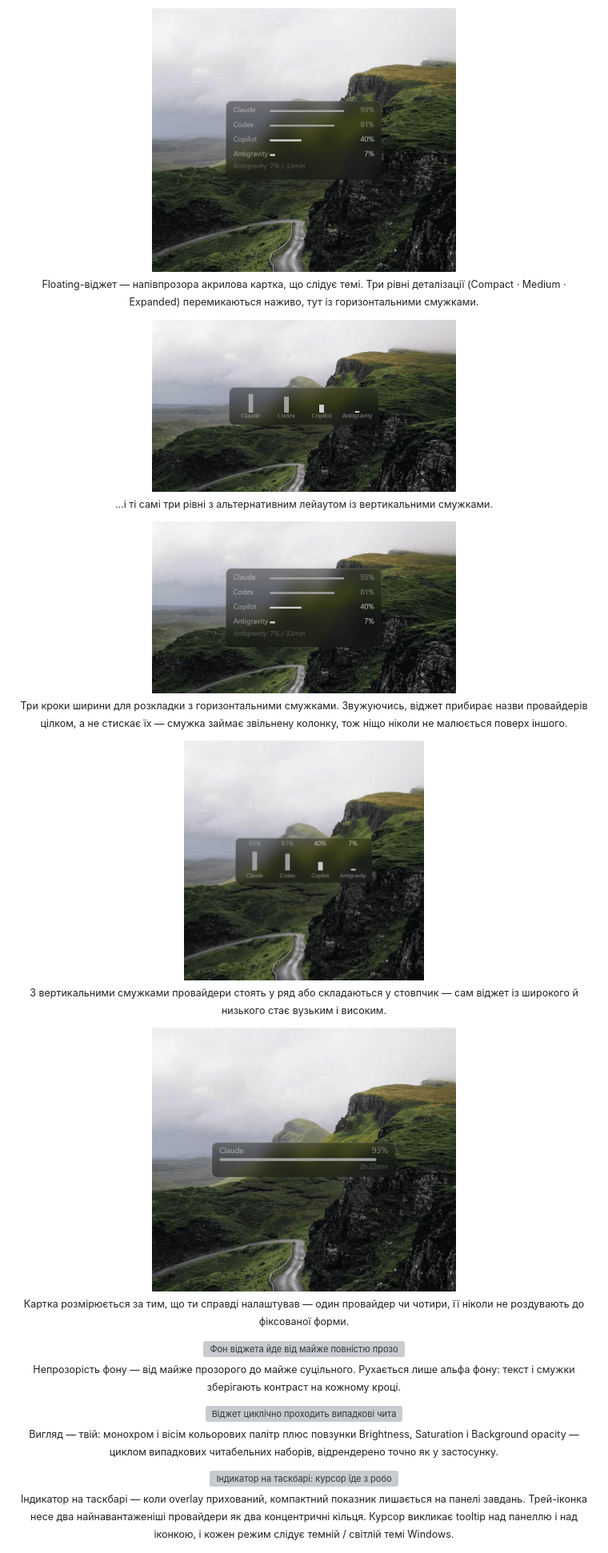
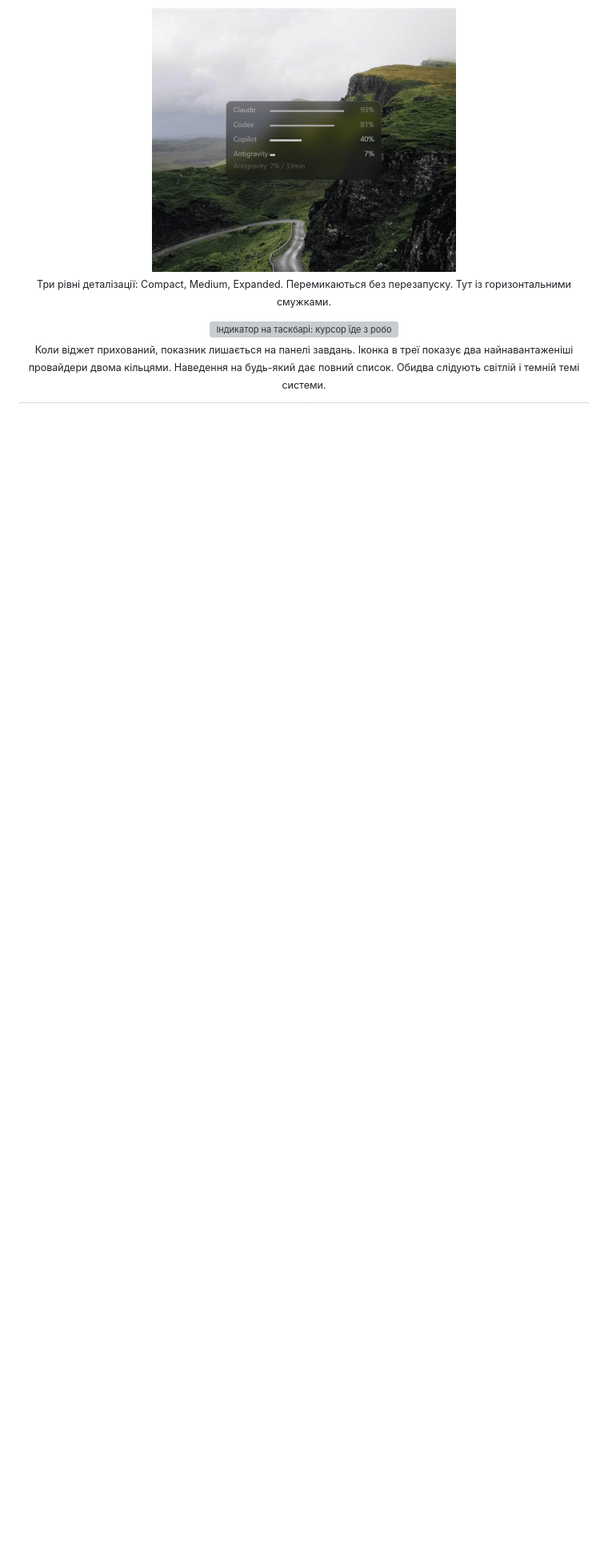
Before and after one commit to napxlexn/ailimits, a Markdown page: README.uk.md, the part around one of its changes. Shown at 80% size. GitHub-like rendering; blank space fills up the shorter version; grey boxes are pictures that could not be loaded.

```diff
--- a/README.uk.md
+++ b/README.uk.md
@@ -8,41 +8,11 @@
 
 <p align="center">
   <img src="docs/images/widget-detail.gif" width="380" alt="Floating-віджет наживо перемикається між рівнями деталізації Compact, Medium і Expanded з горизонтальними смужками">
-  <br><sub>Floating-віджет — напівпрозора акрилова картка, що слідує темі. Три рівні деталізації (Compact · Medium · Expanded) перемикаються наживо, тут із горизонтальними смужками.</sub>
-</p>
-
-<p align="center">
-  <img src="docs/images/widget-detail-vertical.gif" width="380" alt="Ті самі рівні деталізації з вертикальними смужками">
-  <br><sub>…і ті самі три рівні з альтернативним лейаутом із вертикальними смужками.</sub>
-</p>
-
-<p align="center">
-  <img src="docs/images/widget-width.gif" width="380" alt="Віджет звужується кроками ширини; на найвужчому назви провайдерів зникають, а смужки займають їхнє місце">
-  <br><sub>Три кроки ширини для розкладки з горизонтальними смужками. Звужуючись, віджет прибирає назви провайдерів цілком, а не стискає їх — смужка займає звільнену колонку, тож ніщо ніколи не малюється поверх іншого.</sub>
-</p>
-
-<p align="center">
-  <img src="docs/images/widget-arrangement.gif" width="300" alt="Розкладка з вертикальними смужками перемикається між провайдерами в ряд і провайдерами, складеними у високий вузький стовпчик">
-  <br><sub>З вертикальними смужками провайдери стоять у ряд або складаються у стовпчик — сам віджет із широкого й низького стає вузьким і високим.</sub>
-</p>
-
-<p align="center">
-  <img src="docs/images/widget-providers.gif" width="380" alt="Віджет росте від одного рядка провайдера до чотирьох і назад">
-  <br><sub>Картка розмірюється за тим, що ти справді налаштував — один провайдер чи чотири, її ніколи не роздувають до фіксованої форми.</sub>
-</p>
-
-<p align="center">
-  <img src="docs/images/widget-opacity.gif" width="380" alt="Фон віджета йде від майже повністю прозорого до майже суцільного, а текст лишається читабельним">
-  <br><sub>Непрозорість фону — від майже прозорого до майже суцільного. Рухається лише альфа фону: текст і смужки зберігають контраст на кожному кроці.</sub>
-</p>
-
-<p align="center">
-  <img src="docs/images/palette.gif" width="340" alt="Віджет циклічно проходить випадкові читабельні набори — монохром і вісім кольорових палітр зі зміною яскравості, насиченості та напівпрозорості">
-  <br><sub>Вигляд — твій: монохром і вісім кольорових палітр плюс повзунки Brightness, Saturation і Background opacity — циклом випадкових читабельних наборів, відрендерено точно як у застосунку.</sub>
+  <br><sub>Три рівні деталізації: Compact, Medium, Expanded. Перемикаються без перезапуску. Тут із горизонтальними смужками.</sub>
 </p>
 
 <p align="center">
   <img src="docs/images/indicator.gif" width="440" alt="Індикатор на таскбарі: курсор їде з робочого столу на панель, а потім на трей-кільця, при наведенні tooltip зʼявляється над кожним на однаковій висоті, і кожен режим перемикається між темною та світлою темами Windows">
-  <br><sub>Індикатор на таскбарі — коли overlay прихований, компактний показник лишається на панелі завдань. Трей-іконка несе два найнавантаженіші провайдери як два концентричні кільця. Курсор викликає tooltip над панеллю і над іконкою, і кожен режим слідує темній / світлій темі Windows.</sub>
+  <br><sub>Коли віджет прихований, показник лишається на панелі завдань. Іконка в треї показує два найнавантаженіші провайдери двома кільцями. Наведення на будь-який дає повний список. Обидва слідують світлій і темній темі системи.</sub>
 </p>
 
```
Also changed, not shown: other parts of README.uk.md (+87 -54 lines), README.md (+115 -113 lines).
